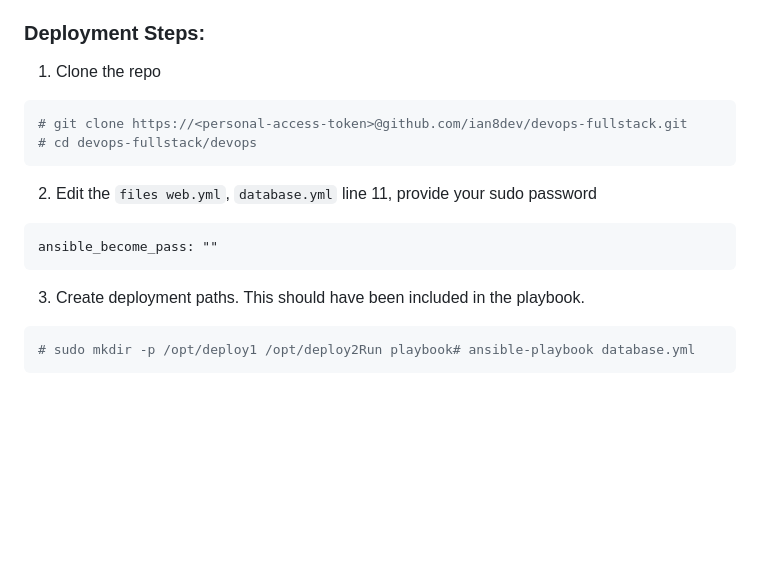
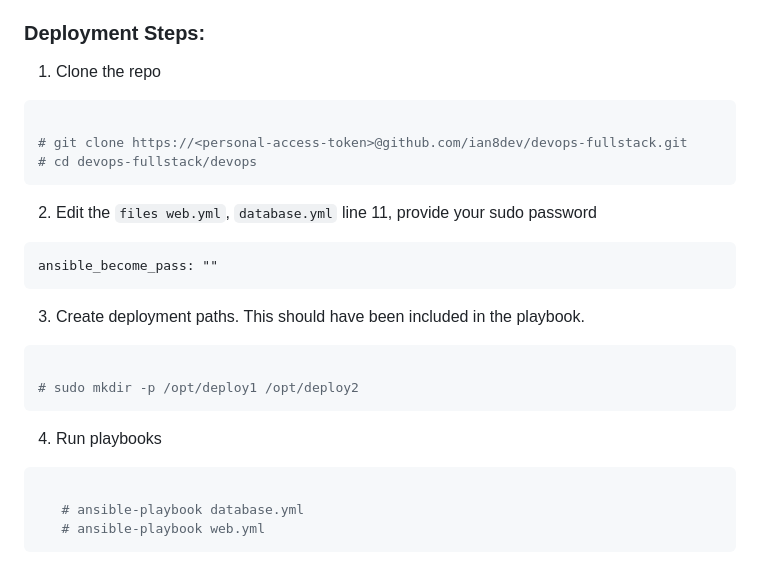
Before and after one commit to ian8dev/devops-fullstack, a Markdown page: readme.md, the part around the change. Rendered like a GitHub page; blank space fills up the shorter version.

````diff
--- a/readme.md
+++ b/readme.md
@@ -54,6 +54,7 @@
 ### Deployment Steps:
 1. Clone the repo
 ```bash
+
 # git clone https://<personal-access-token>@github.com/ian8dev/devops-fullstack.git
 # cd devops-fullstack/devops
 ```
@@ -63,5 +64,12 @@ ansible_become_pass: ""
 ```
 3. Create deployment paths. This should have been included in the playbook.
 ```bash
-# sudo mkdir -p /opt/deploy1 /opt/deploy2Run playbook# ansible-playbook database.yml
+
+# sudo mkdir -p /opt/deploy1 /opt/deploy2
 ```
+4. Run playbooks
+```bash
+
+   # ansible-playbook database.yml
+   # ansible-playbook web.yml
+```
````
